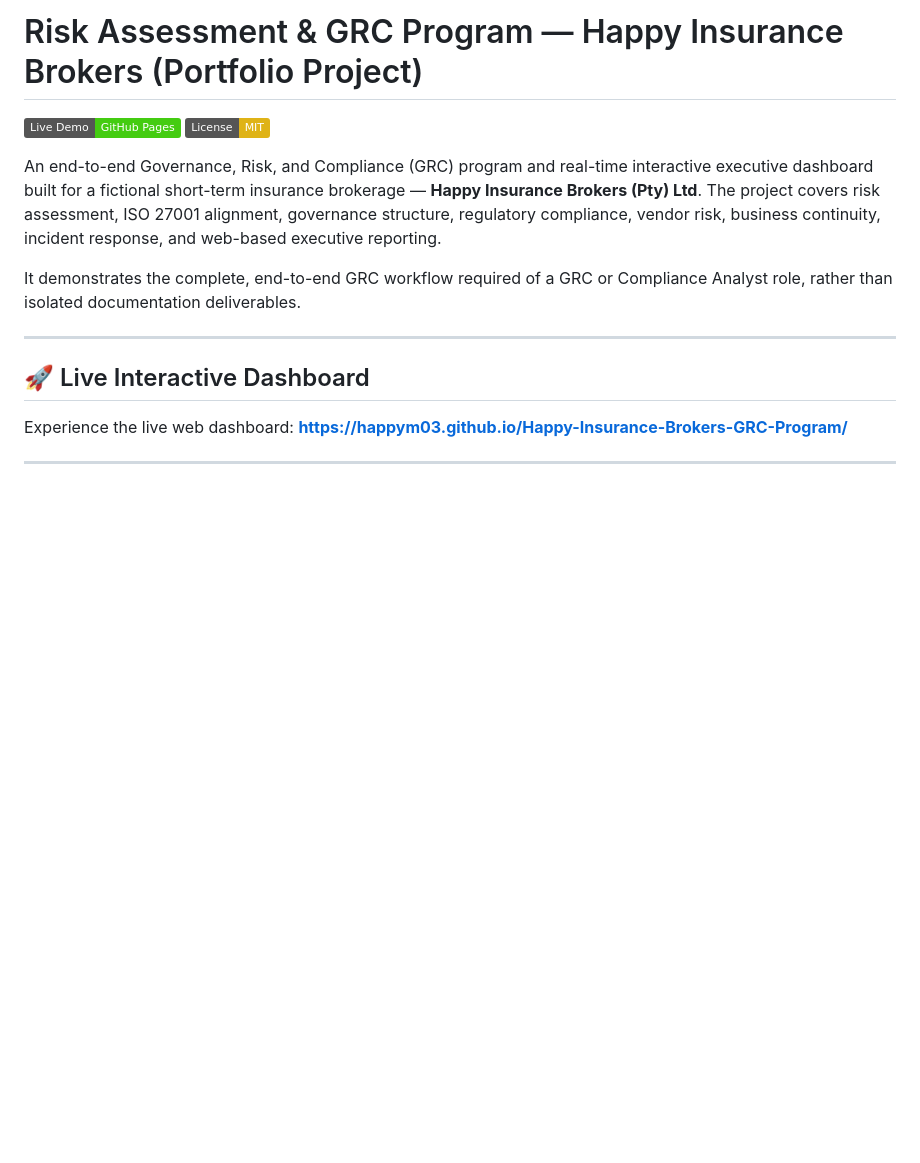
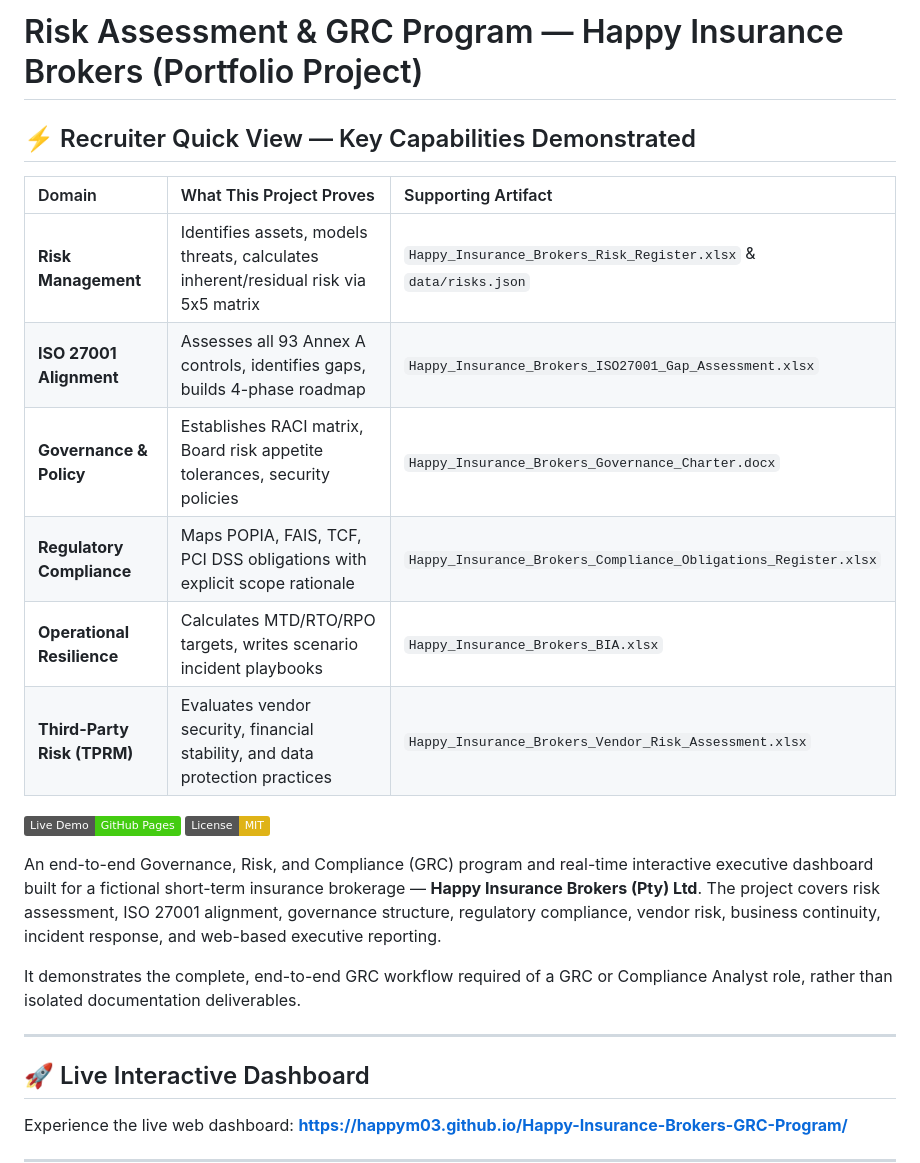
Before and after one commit to Happym03/Happy-Insurance-Brokers-GRC-Program, a Markdown page: README.md, the part around the change. GitHub-like rendering; badges without logos; blank space fills up the shorter version.

Commit message:
Expand README with key capabilities overview
Added a section outlining key capabilities demonstrated in the project, including risk management, ISO 27001 alignment, governance, regulatory compliance, operational resilience, and third-party risk management.

```diff
--- a/README.md
+++ b/README.md
@@ -1,4 +1,15 @@
 # Risk Assessment & GRC Program — Happy Insurance Brokers (Portfolio Project)
+
+## ⚡ Recruiter Quick View — Key Capabilities Demonstrated
+
+| Domain | What This Project Proves | Supporting Artifact |
+| :--- | :--- | :--- |
+| **Risk Management** | Identifies assets, models threats, calculates inherent/residual risk via 5x5 matrix | `Happy_Insurance_Brokers_Risk_Register.xlsx` & `data/risks.json` |
+| **ISO 27001 Alignment** | Assesses all 93 Annex A controls, identifies gaps, builds 4-phase roadmap | `Happy_Insurance_Brokers_ISO27001_Gap_Assessment.xlsx` |
+| **Governance & Policy** | Establishes RACI matrix, Board risk appetite tolerances, security policies | `Happy_Insurance_Brokers_Governance_Charter.docx` |
+| **Regulatory Compliance** | Maps POPIA, FAIS, TCF, PCI DSS obligations with explicit scope rationale | `Happy_Insurance_Brokers_Compliance_Obligations_Register.xlsx` |
+| **Operational Resilience** | Calculates MTD/RTO/RPO targets, writes scenario incident playbooks | `Happy_Insurance_Brokers_BIA.xlsx` |
+| **Third-Party Risk (TPRM)**| Evaluates vendor security, financial stability, and data protection practices | `Happy_Insurance_Brokers_Vendor_Risk_Assessment.xlsx` |
 
 [![Live Dashboard](https://img.shields.io/badge/Live%20Demo-GitHub%20Pages-brightgreen)](https://happym03.github.io/Happy-Insurance-Brokers-GRC-Program/)
 [![License: MIT](https://img.shields.io/badge/License-MIT-yellow.svg)](LICENSE)
```
